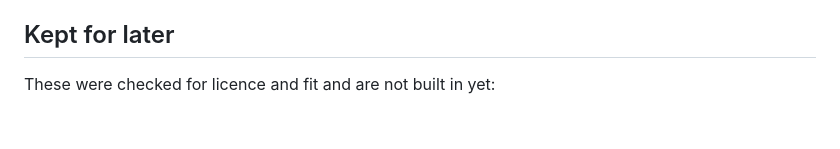
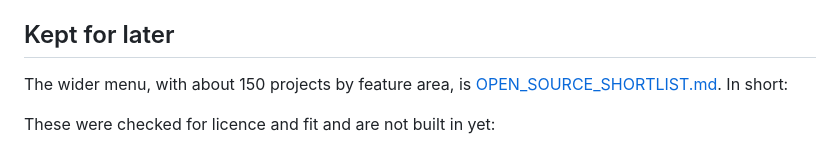
Before and after one commit to Bellinidesu/SmartSumbong, a Markdown page: docs/OPEN_SOURCE.md, the part around the change. Drawn GitHub-style; blank space fills up the shorter version.

```diff
--- a/docs/OPEN_SOURCE.md
+++ b/docs/OPEN_SOURCE.md
@@ -37,6 +37,9 @@ rules decide, and a person approves anything new.
 
 ## Kept for later
 
+The wider menu, with about 150 projects by feature area, is
+[OPEN_SOURCE_SHORTLIST.md](OPEN_SOURCE_SHORTLIST.md). In short:
+
 These were checked for licence and fit and are not built in yet:
 
 - **SMART, offline checks only** (never in the live path): RapidFuzz (MIT),
```
Also changed, not shown: README.md (+1 -0 lines), docs/OPEN_SOURCE_SHORTLIST.md (added, +206 -0 lines).
